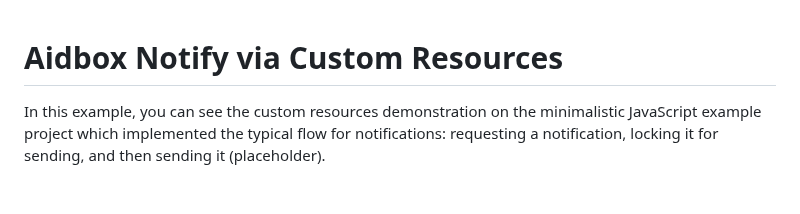
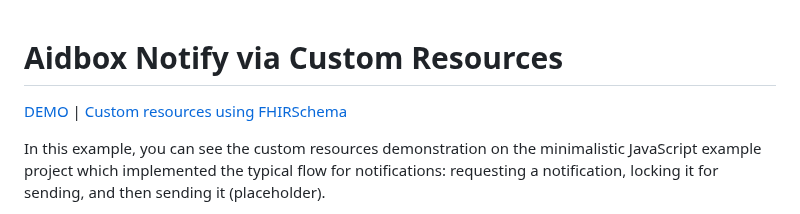
Before and after one commit to Aidbox/examples, a Markdown page: aidbox-notify-via-custom-resources/README.md, the part around the change. Drawn GitHub-style; blank space fills up the shorter version.

Commit message:
Add demo,doc links in header for `Notify via Custom Resources` example

```diff
--- a/aidbox-notify-via-custom-resources/README.md
+++ b/aidbox-notify-via-custom-resources/README.md
@@ -1,4 +1,6 @@
 # Aidbox Notify via Custom Resources
+
+[DEMO](https://aidbox.github.io/app-examples/aidbox-notify-via-custom-resources/) | [Custom resources using FHIRSchema](https://docs.aidbox.app/storage-1/custom-resources/custom-resources-using-fhirschema)
 
 In this example, you can see the custom resources demonstration on the minimalistic JavaScript example project which implemented the typical flow for notifications: requesting a notification, locking it for sending, and then sending it (placeholder).
 
```
